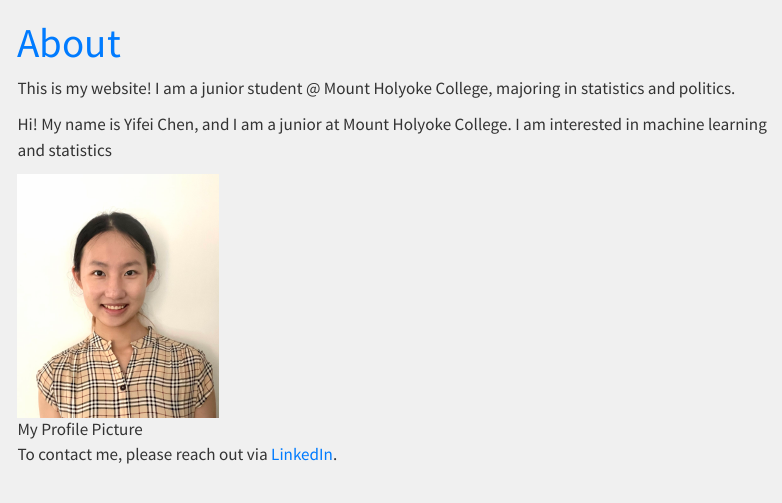
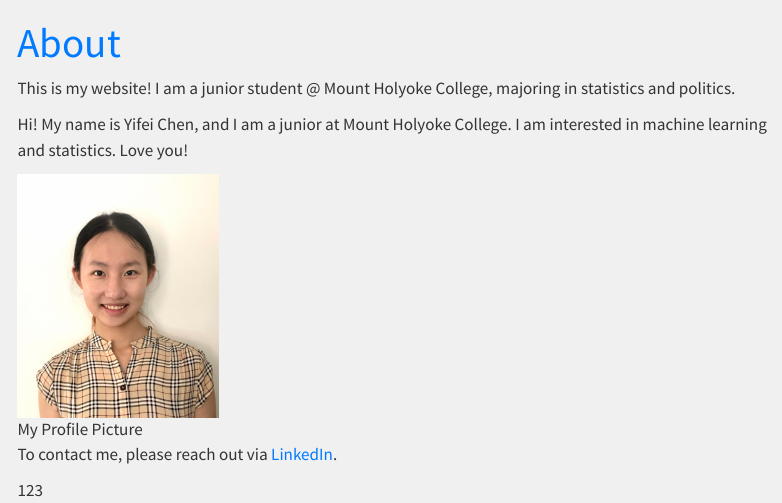
Before and after one commit to YifeiC727/Camellia.github.io, a Quarto document (about.qmd): the page in a window 1100 px wide, from its top. Rendered offline with R 4.5, knitr and Pandoc in place of Quarto, with nearby package versions; menus at the side of the page are left out.

Commit message:
TestTest

```diff
--- a/about.qmd
+++ b/about.qmd
@@ -7,8 +7,10 @@ css: custom.css
 
 This is my website! I am a junior student \@ Mount Holyoke College, majoring in statistics and politics.
 
-Hi! My name is Yifei Chen, and I am a junior at Mount Holyoke College. I am interested in machine learning and statistics
+Hi! My name is Yifei Chen, and I am a junior at Mount Holyoke College. I am interested in machine learning and statistics. Love you!
 
 ![My Profile Picture](images/Photo1.jpg){width="200px"}
 
 To contact me, please reach out via [LinkedIn](https://www.linkedin.com/in/yifei-chen-399166259/).
+
+123
```
Also changed, not shown: test.qmd (+2 -0 lines), docs/search.json, 3 other files.
